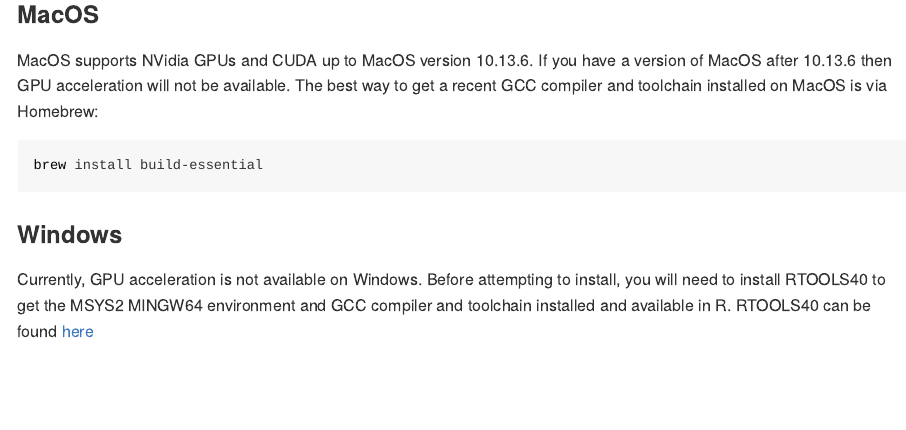
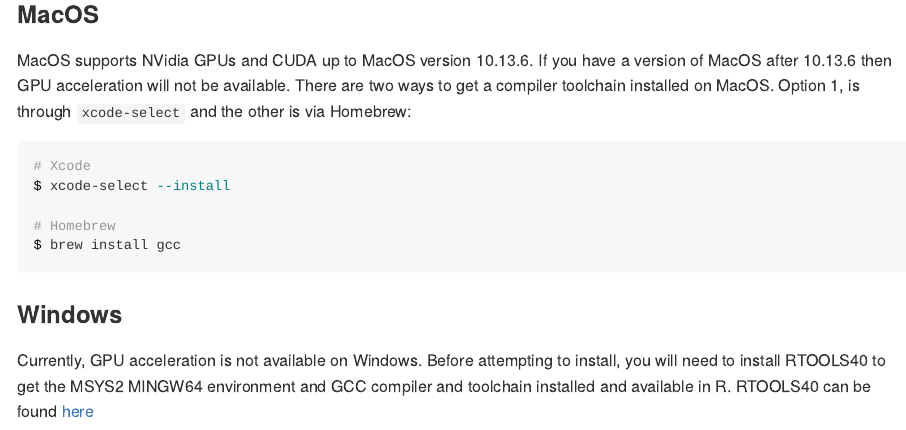
Before and after one commit to tkamucheka/CuSMC, an R Markdown document (README.Rmd): the page in a window 1100 px wide, from 650 px down. The pictures show the output file README.md that the author committed with the source, drawn offline in the style of GitHub.

Commit message:
Updates documentation

````diff
--- a/README.Rmd
+++ b/README.Rmd
@@ -34,15 +34,19 @@ sudo apt get install build-essential -y
 
 ### MacOS
 
-MacOS supports NVidia GPUs and CUDA up to MacOS version 10.13.6. If you have a version of MacOS after 10.13.6 then GPU acceleration will not be available. The best way to get a recent GCC compiler and toolchain installed on MacOS is via Homebrew:
+MacOS supports NVidia GPUs and CUDA up to MacOS version 10.13.6. If you have a version of MacOS after 10.13.6 then GPU acceleration will not be available. There are two ways to get a compiler toolchain installed on MacOS. Option 1, is through `xcode-select` and the other is via Homebrew:
 
 ```sh
-brew install build-essential
+# Xcode
+$ xcode-select --install
+
+# Homebrew
+$ brew install gcc
 ```
 
 ### Windows
 
-Currently, GPU acceleration is not available on Windows. Before attempting to install, you will need to install RTOOLS40 to get the MSYS2 MINGW64 environment and GCC compiler and toolchain installed and available in R. RTOOLS40 can be found [here]()
+Currently, GPU acceleration is not available on Windows. Before attempting to install, you will need to install RTOOLS40 to get the MSYS2 MINGW64 environment and GCC compiler and toolchain installed and available in R. RTOOLS40 can be found [here](https://cran.r-project.org/bin/windows/Rtools/)
 
 When you have installed the GCC compiler and toolchain, next you will need to install the `devtools` and `Rcpp` packages from CRAN as a last step before installing `CuSMC`
 
````
Also changed, not shown: README.md, README.Rmd (2 more changed lines).
